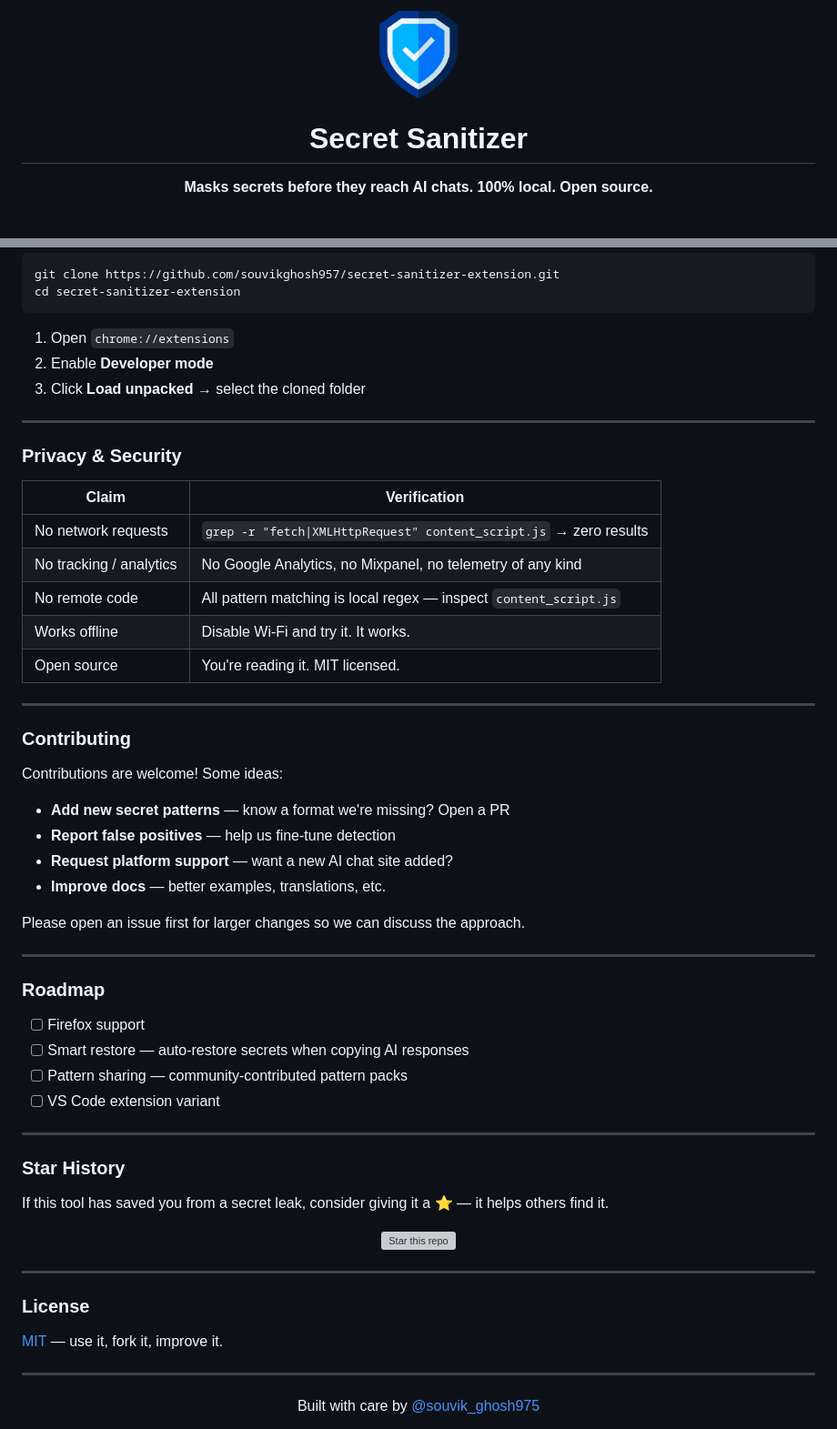
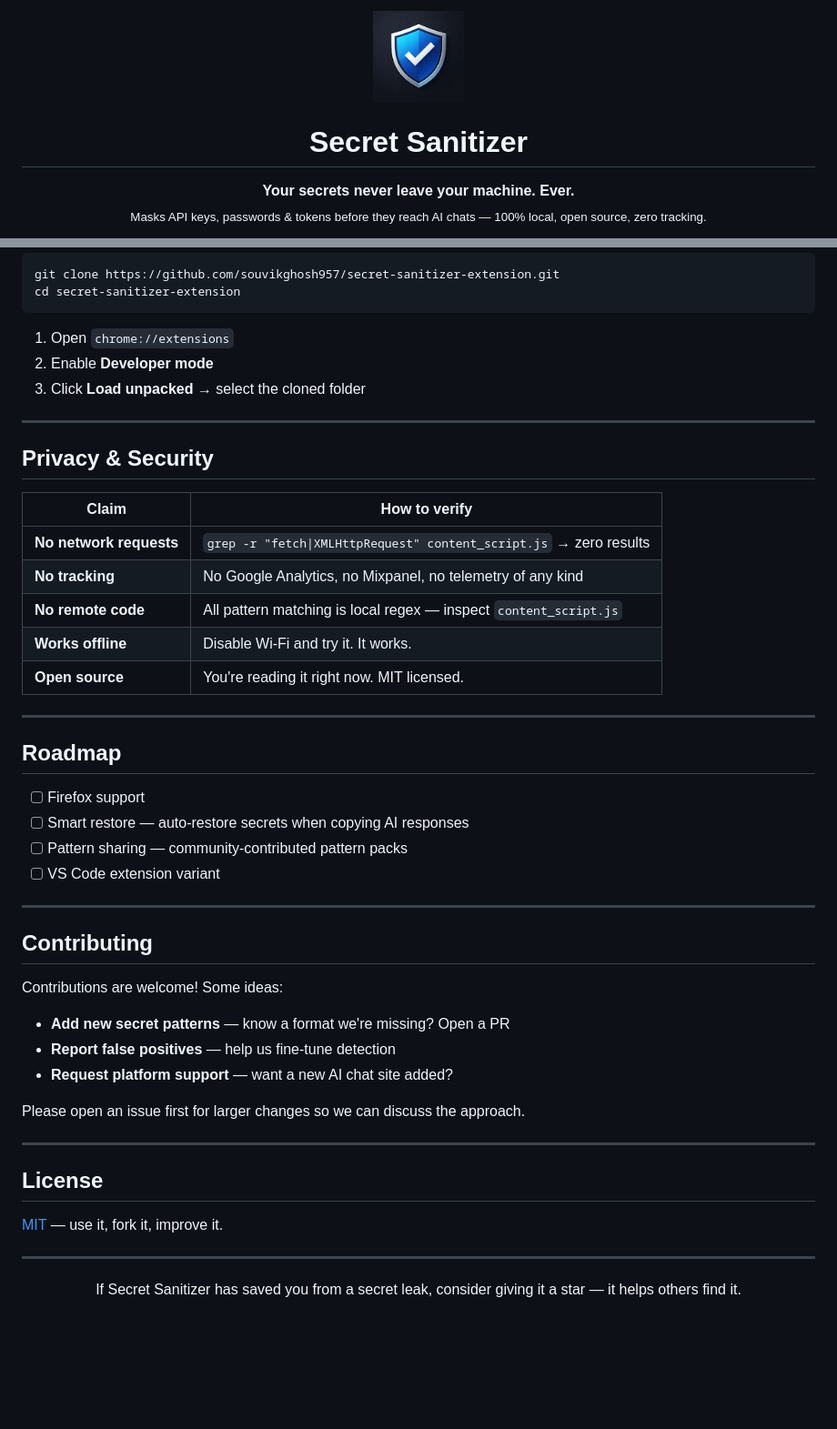
Before and after one commit to souvikghosh957/secret-sanitizer-extension, a Markdown page: README.md, 2 parts joined by grey strips. Shown at 91% size. Rendered like a GitHub page; pictures changed too: icons/icon-128.png; folded sections open; blank space fills up the shorter version; grey boxes are pictures that could not be loaded.

````diff
--- a/README.md
+++ b/README.md
@@ -1,11 +1,12 @@
 <p align="center">
-  <img src="icons/icon-128.png" width="96" alt="Secret Sanitizer Logo" />
+  <img src="icons/icon-128.png" width="100" alt="Secret Sanitizer" />
 </p>
 
 <h1 align="center">Secret Sanitizer</h1>
 
 <p align="center">
-  <strong>Masks secrets before they reach AI chats. 100% local. Open source.</strong>
+  <strong>Your secrets never leave your machine. Ever.</strong><br>
+  <sub>Masks API keys, passwords & tokens before they reach AI chats — 100% local, open source, zero tracking.</sub>
 </p>
 
 <p align="center">
@@ -150,38 +188,28 @@ One-click install with automatic updates.
 git clone https://github.com/souvikghosh957/secret-sanitizer-extension.git
 cd secret-sanitizer-extension
 ```
+
 1. Open `chrome://extensions`
 2. Enable **Developer mode**
-3. Click **Load unpacked** → select the cloned folder
+3. Click **Load unpacked** &rarr; select the cloned folder
+
+</details>
 
 ---
 
-### Privacy & Security
+## Privacy & Security
 
-| Claim | Verification |
-|-------|-------------|
-| No network requests | `grep -r "fetch\|XMLHttpRequest" content_script.js` → zero results |
-| No tracking / analytics | No Google Analytics, no Mixpanel, no telemetry of any kind |
-| No remote code | All pattern matching is local regex — inspect `content_script.js` |
-| Works offline | Disable Wi-Fi and try it. It works. |
-| Open source | You're reading it. MIT licensed. |
+| Claim | How to verify |
+|-------|--------------|
+| **No network requests** | `grep -r "fetch\|XMLHttpRequest" content_script.js` &rarr; zero results |
+| **No tracking** | No Google Analytics, no Mixpanel, no telemetry of any kind |
+| **No remote code** | All pattern matching is local regex — inspect `content_script.js` |
+| **Works offline** | Disable Wi-Fi and try it. It works. |
+| **Open source** | You're reading it right now. MIT licensed. |
 
 ---
 
-### Contributing
-
-Contributions are welcome! Some ideas:
-
-- **Add new secret patterns** — know a format we're missing? Open a PR
-- **Report false positives** — help us fine-tune detection
-- **Request platform support** — want a new AI chat site added?
-- **Improve docs** — better examples, translations, etc.
-
-Please open an issue first for larger changes so we can discuss the approach.
-
----
-
-### Roadmap
+## Roadmap
 
 - [ ] Firefox support
 - [ ] Smart restore — auto-restore secrets when copying AI responses
@@ -190,24 +218,24 @@ Please open an issue first for larger changes so we can discuss the approach.
 
 ---
 
-### Star History
+## Contributing
 
-If this tool has saved you from a secret leak, consider giving it a ⭐ — it helps others find it.
+Contributions are welcome! Some ideas:
 
-<p align="center">
-  <a href="https://github.com/souvikghosh957/secret-sanitizer-extension/stargazers">
-    <img src="https://img.shields.io/github/stars/souvikghosh957/secret-sanitizer-extension?style=for-the-badge&color=yellow" alt="Star this repo"/>
-  </a>
-</p>
+- **Add new secret patterns** — know a format we're missing? Open a PR
+- **Report false positives** — help us fine-tune detection
+- **Request platform support** — want a new AI chat site added?
+
+Please open an issue first for larger changes so we can discuss the approach.
 
 ---
 
-### License
+## License
 
 [MIT](LICENSE) — use it, fork it, improve it.
 
 ---
 
 <p align="center">
-  Built with care by <a href="https://x.com/souvik_ghosh975">@souvik_ghosh975</a>
+  If Secret Sanitizer has saved you from a secret leak, consider giving it a star — it helps others find it.
 </p>
````
Also changed, not shown: other parts of README.md (+109 -62 lines), icons/icon-16.png, icons/icon-48.png.
